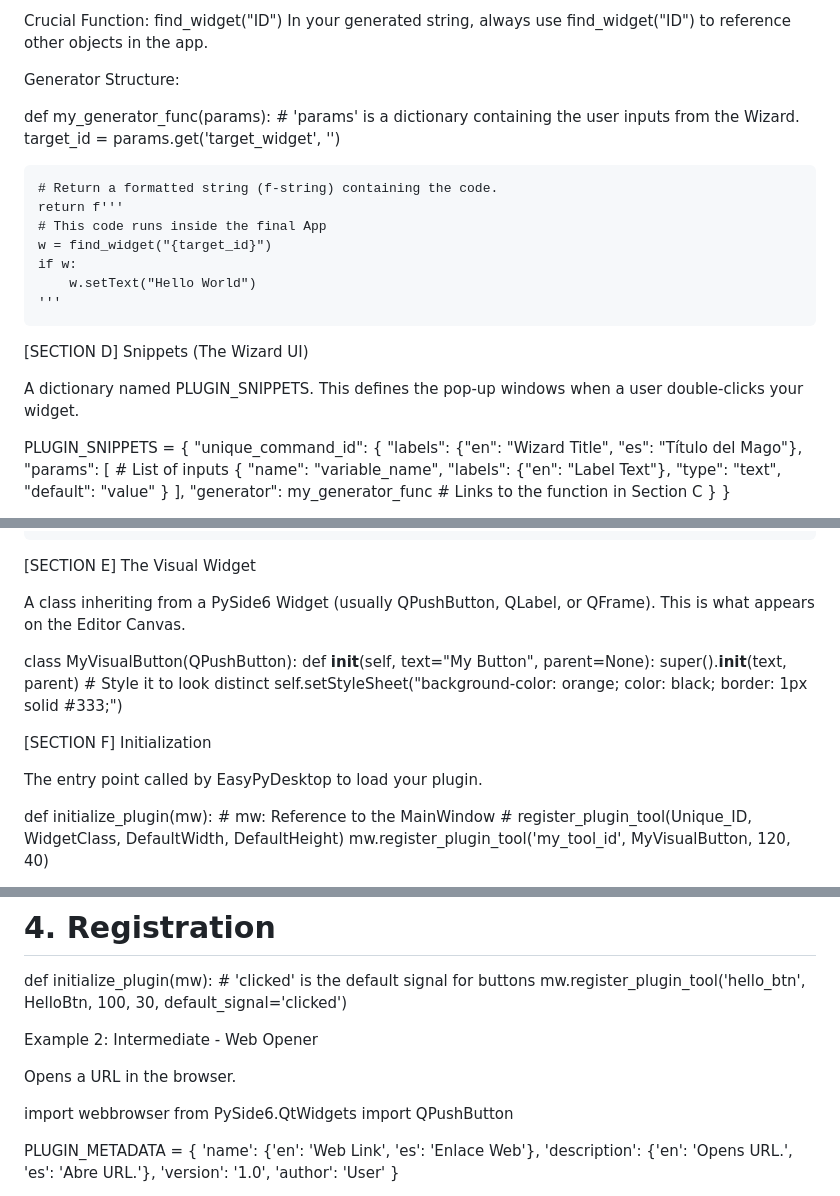
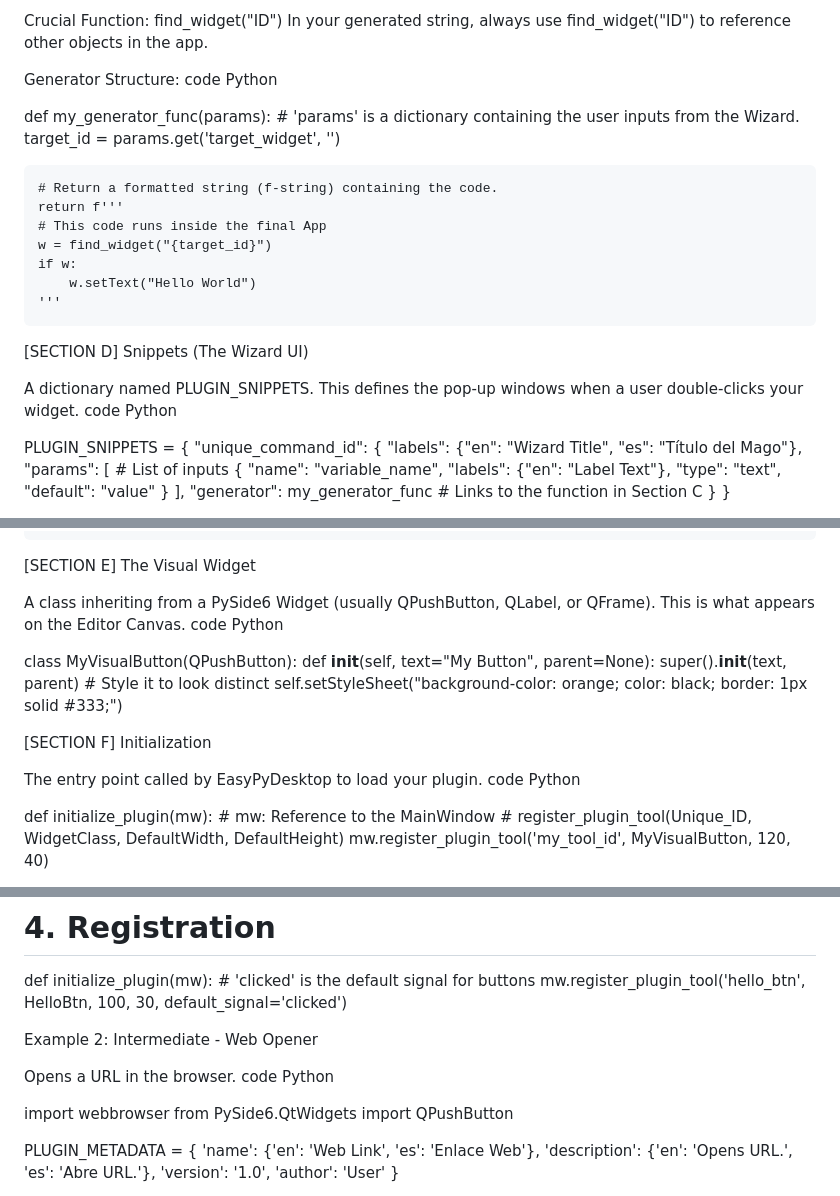
Before and after one commit to emo44/easypy-desktop, a Markdown page: plugin_sdk.md, 3 parts joined by grey strips. GitHub-like rendering.

```diff
--- a/plugin_sdk.md
+++ b/plugin_sdk.md
@@ -63,6 +63,8 @@ Crucial Function: find_widget("ID")
 In your generated string, always use find_widget("ID") to reference other objects in the app.
 
 Generator Structure:
+code Python
+
 
 def my_generator_func(params):
     # 'params' is a dictionary containing the user inputs from the Wizard.
@@ -81,6 +83,7 @@ def my_generator_func(params):
 [SECTION D] Snippets (The Wizard UI)
 
 A dictionary named PLUGIN_SNIPPETS. This defines the pop-up windows when a user double-clicks your widget.
+code Python
 
 
 PLUGIN_SNIPPETS = {
@@ -118,6 +121,7 @@ Available Input Types (type):
 [SECTION E] The Visual Widget
 
 A class inheriting from a PySide6 Widget (usually QPushButton, QLabel, or QFrame). This is what appears on the Editor Canvas.
+code Python
 
 
 class MyVisualButton(QPushButton):
@@ -131,6 +135,8 @@ class MyVisualButton(QPushButton):
 [SECTION F] Initialization
 
 The entry point called by EasyPyDesktop to load your plugin.
+code Python
+
 
 def initialize_plugin(mw):
     # mw: Reference to the MainWindow
@@ -190,6 +196,7 @@ def initialize_plugin(mw):
 Example 2: Intermediate - Web Opener
 
 Opens a URL in the browser.
+code Python
 
 
 import webbrowser
```
